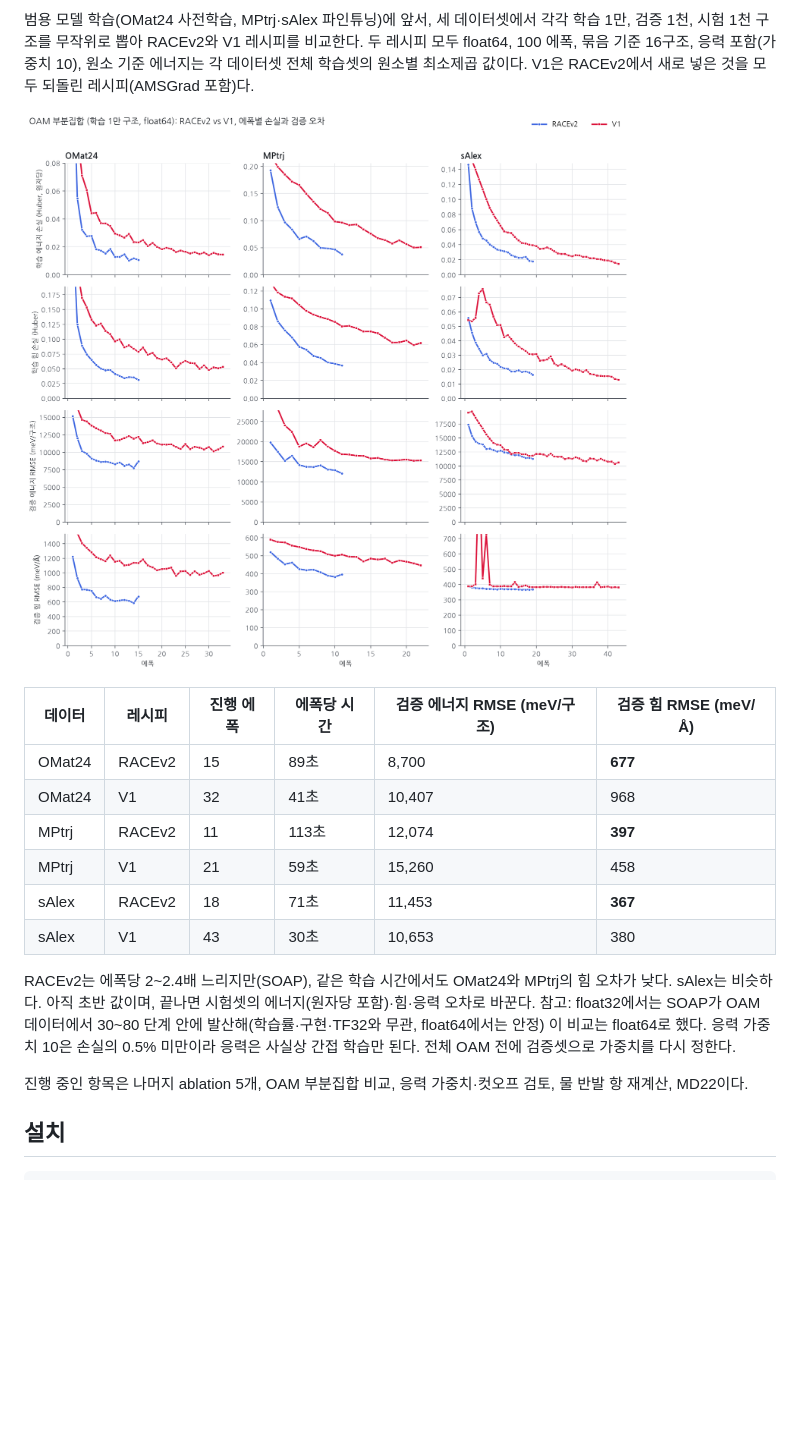
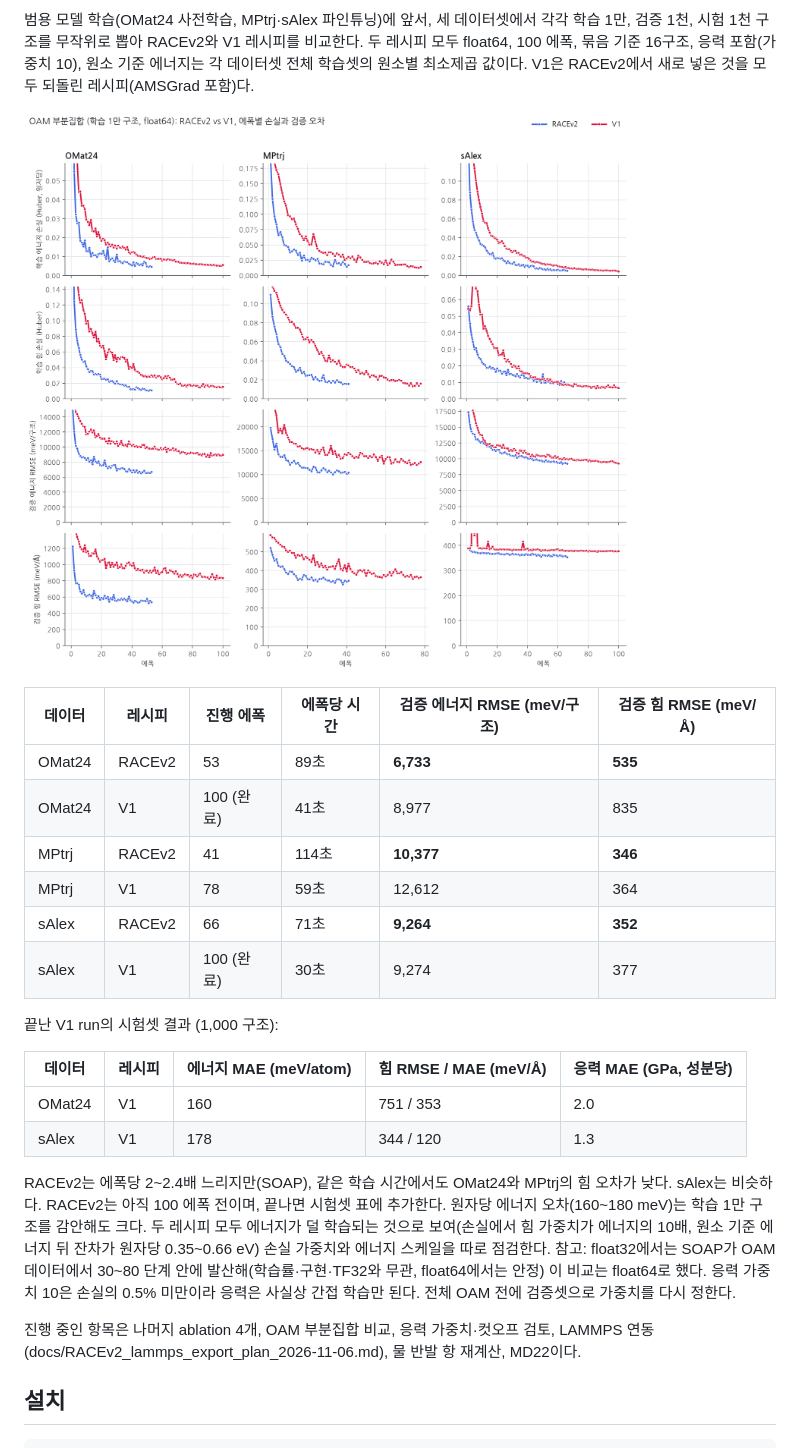
Before and after one commit to myung-group/BAM_V2, a Markdown page: README.md, the part around one of its changes. Rendered like a GitHub page; pictures changed too: docs/fig_oam_subset_curves.png; blank space fills up the shorter version.

Commit message:
README: OAM subset curves and finished V1 test results (2026-11-06 02:11)
Co-Authored-By: Claude Opus 5.5 <noreply@anthropic.com>
Claude-Session: https://claude.ai/code/session_019is1rr8xGRZxxyPxyi5vKE

```diff
--- a/README.md
+++ b/README.md
@@ -96,19 +96,27 @@ V1은 RACEv2에서 새로 넣은 것을 모두 되돌린 레시피(AMSGrad 포
 
 | 데이터 | 레시피 | 진행 에폭 | 에폭당 시간 | 검증 에너지 RMSE (meV/구조) | 검증 힘 RMSE (meV/Å) |
 |---|---|---|---|---|---|
-| OMat24 | RACEv2 | 15 | 89초 | 8,700 | **677** |
-| OMat24 | V1 | 32 | 41초 | 10,407 | 968 |
-| MPtrj | RACEv2 | 11 | 113초 | 12,074 | **397** |
-| MPtrj | V1 | 21 | 59초 | 15,260 | 458 |
-| sAlex | RACEv2 | 18 | 71초 | 11,453 | **367** |
-| sAlex | V1 | 43 | 30초 | 10,653 | 380 |
+| OMat24 | RACEv2 | 53 | 89초 | **6,733** | **535** |
+| OMat24 | V1 | 100 (완료) | 41초 | 8,977 | 835 |
+| MPtrj | RACEv2 | 41 | 114초 | **10,377** | **346** |
+| MPtrj | V1 | 78 | 59초 | 12,612 | 364 |
+| sAlex | RACEv2 | 66 | 71초 | **9,264** | **352** |
+| sAlex | V1 | 100 (완료) | 30초 | 9,274 | 377 |
+
+끝난 V1 run의 시험셋 결과 (1,000 구조):
+
+| 데이터 | 레시피 | 에너지 MAE (meV/atom) | 힘 RMSE / MAE (meV/Å) | 응력 MAE (GPa, 성분당) |
+|---|---|---|---|---|
+| OMat24 | V1 | 160 | 751 / 353 | 2.0 |
+| sAlex | V1 | 178 | 344 / 120 | 1.3 |
 
 RACEv2는 에폭당 2~2.4배 느리지만(SOAP), 같은 학습 시간에서도 OMat24와 MPtrj의 힘 오차가 낮다. sAlex는 비슷하다.
-아직 초반 값이며, 끝나면 시험셋의 에너지(원자당 포함)·힘·응력 오차로 바꾼다.
+RACEv2는 아직 100 에폭 전이며, 끝나면 시험셋 표에 추가한다.
+원자당 에너지 오차(160~180 meV)는 학습 1만 구조를 감안해도 크다. 두 레시피 모두 에너지가 덜 학습되는 것으로 보여(손실에서 힘 가중치가 에너지의 10배, 원소 기준 에너지 뒤 잔차가 원자당 0.35~0.66 eV) 손실 가중치와 에너지 스케일을 따로 점검한다.
 참고: float32에서는 SOAP가 OAM 데이터에서 30~80 단계 안에 발산해(학습률·구현·TF32와 무관, float64에서는 안정) 이 비교는 float64로 했다.
 응력 가중치 10은 손실의 0.5% 미만이라 응력은 사실상 간접 학습만 된다. 전체 OAM 전에 검증셋으로 가중치를 다시 정한다.
 
-진행 중인 항목은 나머지 ablation 5개, OAM 부분집합 비교, 응력 가중치·컷오프 검토, 물 반발 항 재계산, MD22이다.
+진행 중인 항목은 나머지 ablation 4개, OAM 부분집합 비교, 응력 가중치·컷오프 검토, LAMMPS 연동(docs/RACEv2_lammps_export_plan_2026-11-06.md), 물 반발 항 재계산, MD22이다.
 
 ## 설치
 
```
Also changed, not shown: other parts of README.md (+1 -1 lines), 1 other file.
